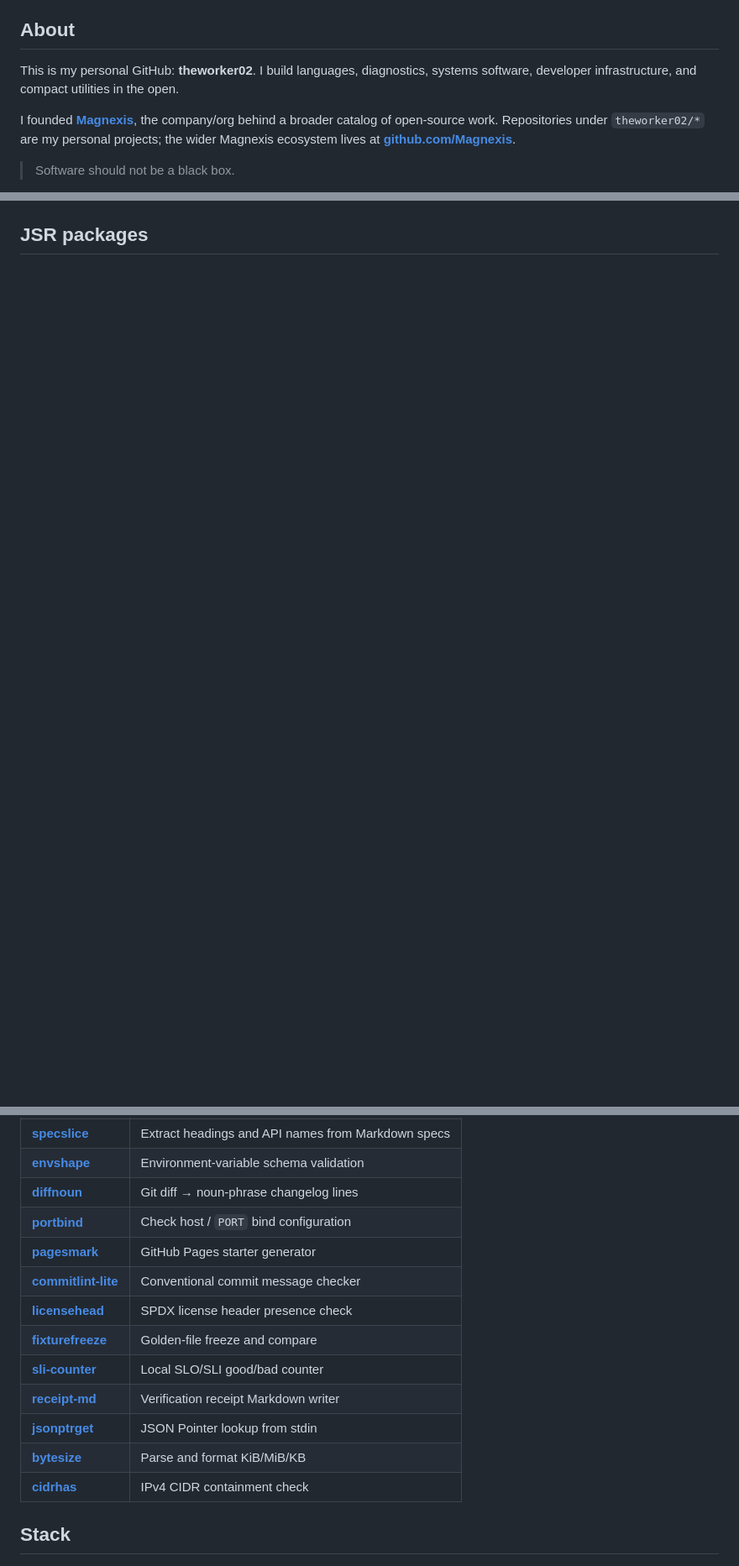
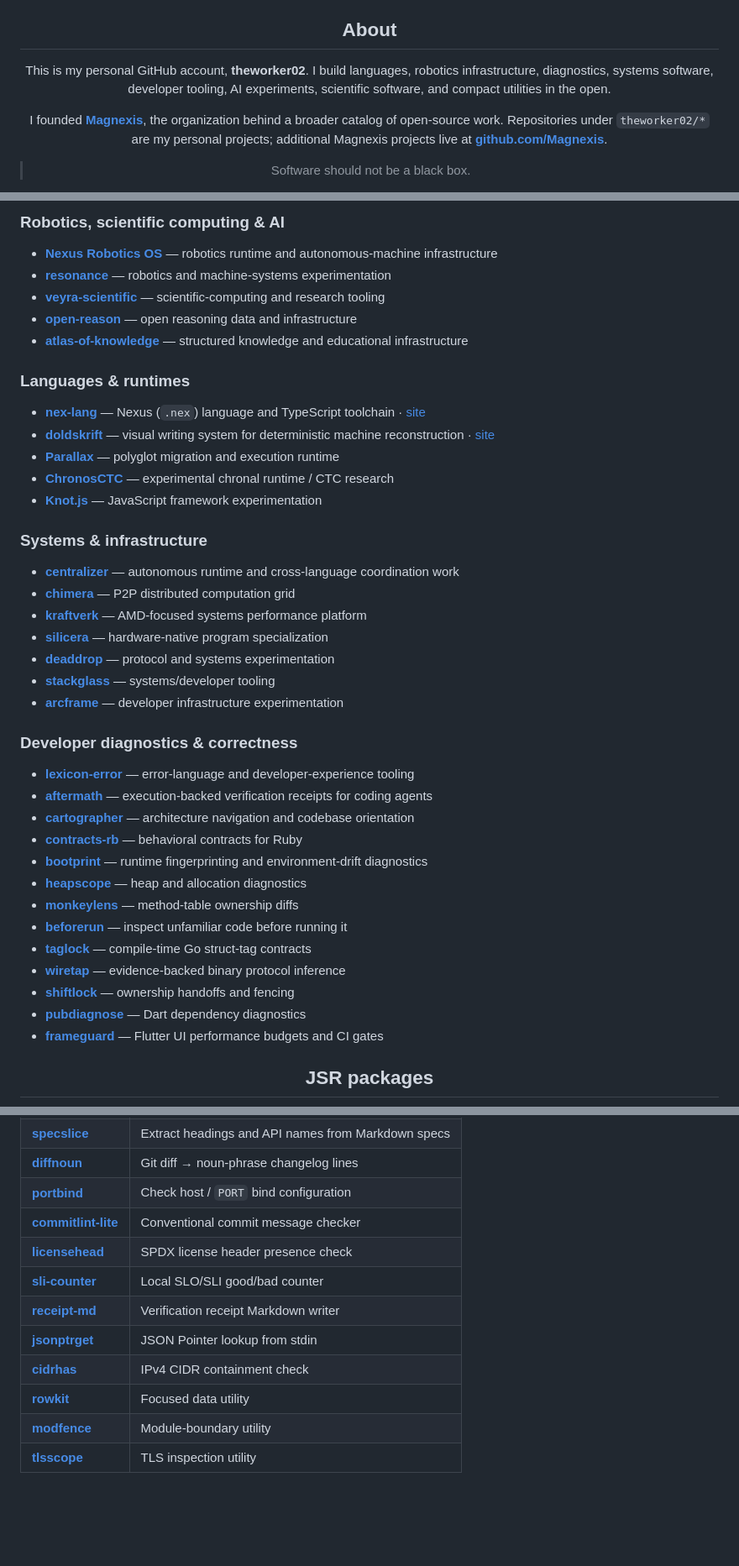
Before and after one commit to theworker02/theworker02, a Markdown page: README.md, 3 parts joined by grey strips. Shown at 84% size. Rendered like a GitHub page; folded sections open; blank space fills up the shorter version.

```diff
--- a/README.md
+++ b/README.md
@@ -21,8 +63,8 @@ Building next-generation developer tools, languages, systems software, and focus
 ## About
 
-This is my personal GitHub: **theworker02**. I build languages, diagnostics, systems software, developer infrastructure, and compact utilities in the open.
+This is my personal GitHub account, **theworker02**. I build languages, robotics infrastructure, diagnostics, systems software, developer tooling, AI experiments, scientific software, and compact utilities in the open.
 
-I founded **[Magnexis](https://github.com/Magnexis)**, the company/org behind a broader catalog of open-source work. Repositories under `theworker02/*` are my personal projects; the wider Magnexis ecosystem lives at **[github.com/Magnexis](https://github.com/Magnexis)**.
+I founded **[Magnexis](https://github.com/Magnexis)**, the organization behind a broader catalog of open-source work. Repositories under `theworker02/*` are my personal projects; additional Magnexis projects live at **[github.com/Magnexis](https://github.com/Magnexis)**.
 
 > Software should not be a black box.
 
@@ -32 +77,44 @@ I founded **[Magnexis](https://github.com/Magnexis)**, the company/org behind a
 </div>
+
+### Robotics, scientific computing & AI
+
+- **[Nexus Robotics OS](https://github.com/theworker02/Nexus-robotics-OS)** — robotics runtime and autonomous-machine infrastructure
+- **[resonance](https://github.com/theworker02/resonance)** — robotics and machine-systems experimentation
+- **[veyra-scientific](https://github.com/theworker02/veyra-scientific)** — scientific-computing and research tooling
+- **[open-reason](https://github.com/theworker02/open-reason)** — open reasoning data and infrastructure
+- **[atlas-of-knowledge](https://github.com/theworker02/atlas-of-knowledge)** — structured knowledge and educational infrastructure
+
+### Languages & runtimes
+
+- **[nex-lang](https://github.com/theworker02/nex-lang)** — Nexus (`.nex`) language and TypeScript toolchain · [site](https://theworker02.github.io/nex-lang/)
+- **[doldskrift](https://github.com/theworker02/doldskrift)** — visual writing system for deterministic machine reconstruction · [site](https://theworker02.github.io/doldskrift/)
+- **[Parallax](https://github.com/theworker02/Parallax)** — polyglot migration and execution runtime
+- **[ChronosCTC](https://github.com/theworker02/ChronosCTC)** — experimental chronal runtime / CTC research
+- **[Knot.js](https://github.com/theworker02/Knot.js)** — JavaScript framework experimentation
+
+### Systems & infrastructure
+
+- **[centralizer](https://github.com/theworker02/centralizer)** — autonomous runtime and cross-language coordination work
+- **[chimera](https://github.com/theworker02/chimera)** — P2P distributed computation grid
+- **[kraftverk](https://github.com/theworker02/kraftverk)** — AMD-focused systems performance platform
+- **[silicera](https://github.com/theworker02/silicera)** — hardware-native program specialization
+- **[deaddrop](https://github.com/theworker02/deaddrop)** — protocol and systems experimentation
+- **[stackglass](https://github.com/theworker02/stackglass)** — systems/developer tooling
+- **[arcframe](https://github.com/theworker02/arcframe)** — developer infrastructure experimentation
+
+### Developer diagnostics & correctness
+
+- **[lexicon-error](https://github.com/theworker02/lexicon-error)** — error-language and developer-experience tooling
+- **[aftermath](https://github.com/theworker02/aftermath)** — execution-backed verification receipts for coding agents
+- **[cartographer](https://github.com/theworker02/cartographer)** — architecture navigation and codebase orientation
+- **[contracts-rb](https://github.com/theworker02/contracts-rb)** — behavioral contracts for Ruby
+- **[bootprint](https://github.com/theworker02/bootprint)** — runtime fingerprinting and environment-drift diagnostics
+- **[heapscope](https://github.com/theworker02/heapscope)** — heap and allocation diagnostics
+- **[monkeylens](https://github.com/theworker02/monkeylens)** — method-table ownership diffs
+- **[beforerun](https://github.com/theworker02/beforerun)** — inspect unfamiliar code before running it
+- **[taglock](https://github.com/theworker02/taglock)** — compile-time Go struct-tag contracts
+- **[wiretap](https://github.com/theworker02/wiretap)** — evidence-backed binary protocol inference
+- **[shiftlock](https://github.com/theworker02/shiftlock)** — ownership handoffs and fencing
+- **[pubdiagnose](https://github.com/theworker02/pubdiagnose)** — Dart dependency diagnostics
+- **[frameguard](https://github.com/theworker02/frameguard)** — Flutter UI performance budgets and CI gates
+
@@ -107,16 +147,15 @@ These packages use documented ESM entrypoints, typed public APIs, generated JSR
 | **[specslice](https://github.com/theworker02/specslice)** | Extract headings and API names from Markdown specs |
-| **[envshape](https://github.com/theworker02/envshape)** | Environment-variable schema validation |
 | **[diffnoun](https://github.com/theworker02/diffnoun)** | Git diff → noun-phrase changelog lines |
 | **[portbind](https://github.com/theworker02/portbind)** | Check host / `PORT` bind configuration |
-| **[pagesmark](https://github.com/theworker02/pagesmark)** | GitHub Pages starter generator |
 | **[commitlint-lite](https://github.com/theworker02/commitlint-lite)** | Conventional commit message checker |
 | **[licensehead](https://github.com/theworker02/licensehead)** | SPDX license header presence check |
-| **[fixturefreeze](https://github.com/theworker02/fixturefreeze)** | Golden-file freeze and compare |
 | **[sli-counter](https://github.com/theworker02/sli-counter)** | Local SLO/SLI good/bad counter |
 | **[receipt-md](https://github.com/theworker02/receipt-md)** | Verification receipt Markdown writer |
 | **[jsonptrget](https://github.com/theworker02/jsonptrget)** | JSON Pointer lookup from stdin |
-| **[bytesize](https://github.com/theworker02/bytesize)** | Parse and format KiB/MiB/KB |
 | **[cidrhas](https://github.com/theworker02/cidrhas)** | IPv4 CIDR containment check |
+| **[rowkit](https://github.com/theworker02/rowkit)** | Focused data utility |
+| **[modfence](https://github.com/theworker02/modfence)** | Module-boundary utility |
+| **[tlsscope](https://github.com/theworker02/tlsscope)** | TLS inspection utility |
 
-## Stack
+</details>
 
```
Also changed, not shown: other parts of README.md (+96 -103 lines).
